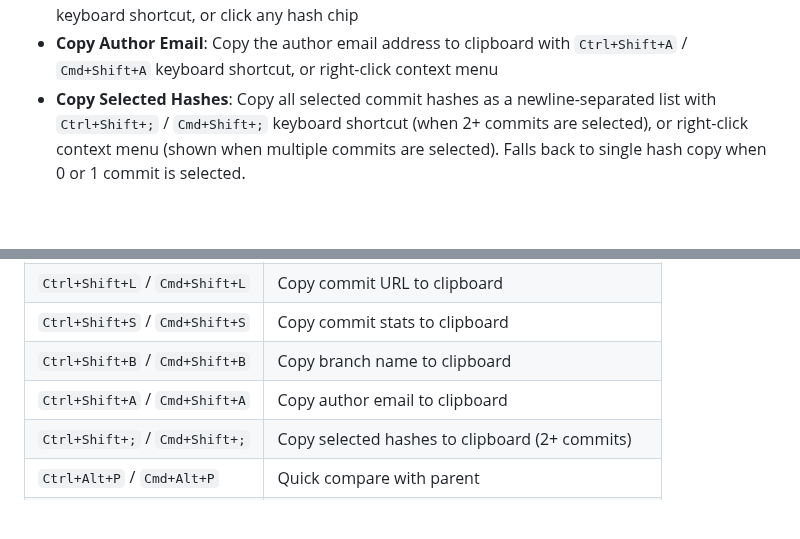
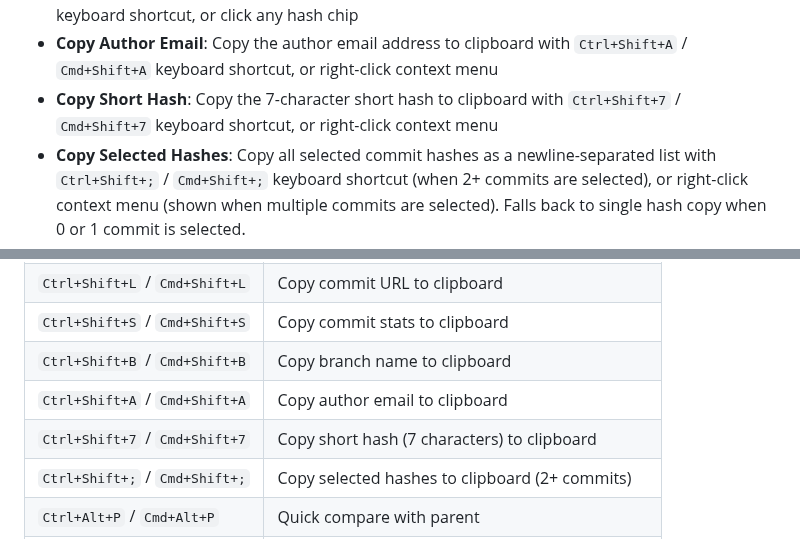
Before and after one commit to vitalivu992/vscode-git-history, a Markdown page: README.md, 2 parts joined by grey strips. Drawn GitHub-style; blank space fills up the shorter version.

```diff
--- a/README.md
+++ b/README.md
@@ -34,6 +34,7 @@ A powerful VS Code extension that provides git history visualization inspired by
 - **Copy Commit Message**: Copy the commit message, author, email, and date to clipboard with the copy button or `Ctrl+Shift+C` / `Cmd+Shift+C` keyboard shortcut
 - **Copy Commit Hash**: Copy the full commit hash to clipboard with `Ctrl+Shift+H` / `Cmd+Shift+H` keyboard shortcut, or click any hash chip
 - **Copy Author Email**: Copy the author email address to clipboard with `Ctrl+Shift+A` / `Cmd+Shift+A` keyboard shortcut, or right-click context menu
+- **Copy Short Hash**: Copy the 7-character short hash to clipboard with `Ctrl+Shift+7` / `Cmd+Shift+7` keyboard shortcut, or right-click context menu
 - **Copy Selected Hashes**: Copy all selected commit hashes as a newline-separated list with `Ctrl+Shift+;` / `Cmd+Shift+;` keyboard shortcut (when 2+ commits are selected), or right-click context menu (shown when multiple commits are selected). Falls back to single hash copy when 0 or 1 commit is selected.
 - **Copy Commit Info**: Copy the full commit information (hash, author, date, message) to clipboard with `Ctrl+Shift+I` / `Cmd+Shift+I` keyboard shortcut
 - **Copy Cherry-Pick Command**: Copy a pre-formatted `git cherry-pick <hash>` command to the clipboard with `Ctrl+Shift+P` / `Cmd+Shift+P` keyboard shortcut, or right-click on any commit
@@ -160,6 +161,7 @@ Navigate the commit list using keyboard shortcuts:
 | `Ctrl+Shift+S` / `Cmd+Shift+S` | Copy commit stats to clipboard |
 | `Ctrl+Shift+B` / `Cmd+Shift+B` | Copy branch name to clipboard |
 | `Ctrl+Shift+A` / `Cmd+Shift+A` | Copy author email to clipboard |
+| `Ctrl+Shift+7` / `Cmd+Shift+7` | Copy short hash (7 characters) to clipboard |
 | `Ctrl+Shift+;` / `Cmd+Shift+;` | Copy selected hashes to clipboard (2+ commits) |
 | `Ctrl+Alt+P` / `Cmd+Alt+P` | Quick compare with parent |
 | `Ctrl+Shift+F` / `Cmd+Shift+F` | Copy changed files to clipboard |
```
Also changed, not shown: CLAUDE.md (+3 -1 lines).
